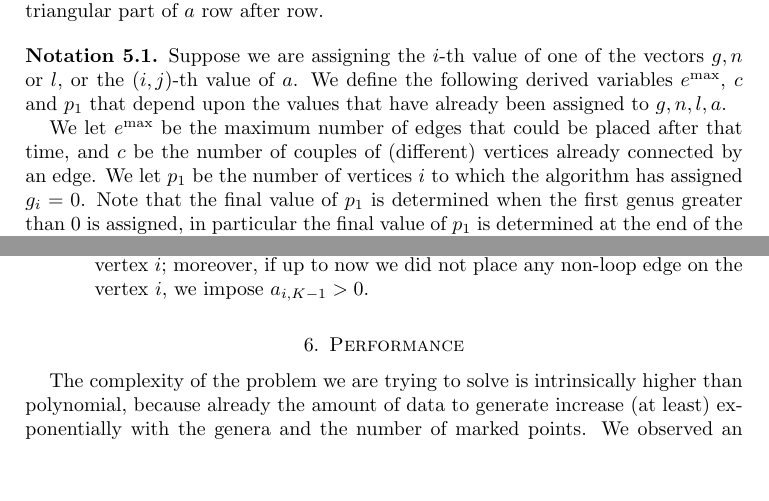
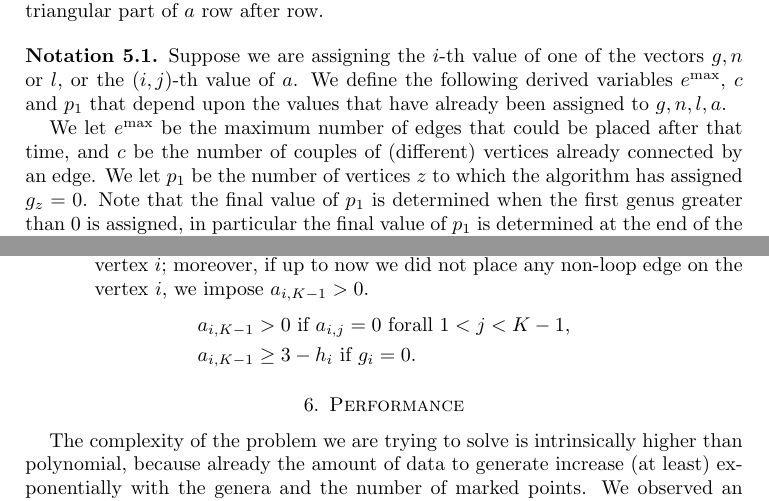
Before and after one commit to stefano-maggiolo/boundary, a LaTeX paper (doc/ProofOfGeneration.tex): two parts of pages 8 and 11 of 13, joined at a grey line, cut so that both start at the same text, the shorter picture padded with empty space. Compiled offline with pdfLaTeX.

Commit message:
Point 5.4 , part 5, written in formulas (not sure it is an improvement)

```diff
--- a/doc/ProofOfGeneration.tex
+++ b/doc/ProofOfGeneration.tex
@@ -662,8 +662,8 @@ finally the upper triangular part of $a$ row after row.
 
   We let $e^{\MAX}$ be the maximum number of edges that could be placed
   after that time, and $c$ be the number of couples of (different) vertices
-  already connected by an edge. We let $p_1$ be the number of vertices $i$
-  to which the algorithm has assigned $g_i = 0$. Note that the final value
+  already connected by an edge. We let $p_1$ be the number of vertices $z$
+  to which the algorithm has assigned $g_z = 0$. Note that the final value
   of $p_1$ is determined when the first genus greater than $0$ is assigned,
   in particular the final value of $p_1$ is determined at the end of the
   assignment of the values to the vector $g$. On the other hand, $c$ starts
@@ -886,6 +886,10 @@ Here are the constraints that $a_{i,j}$ must satisfy:
   edges to the $i$-th vertex), then we add enough edges from $i$ to
   $K-1$ in order to stabilize the vertex $i$; moreover, if up to now we did not
   place any non-loop edge on the vertex $i$, we impose $a_{i,K-1} > 0$.
+  \begin{align*}
+    &a_{i,K-1}>0 \text{ if $ a_{i,j} = 0$ forall $1<j<K-1$,}\\
+    &a_{i,K-1}\geq 3-h_i\text{ if $g_i = 0$.}
+  \end{align*}
 \end{enumerate}
 
 
```
